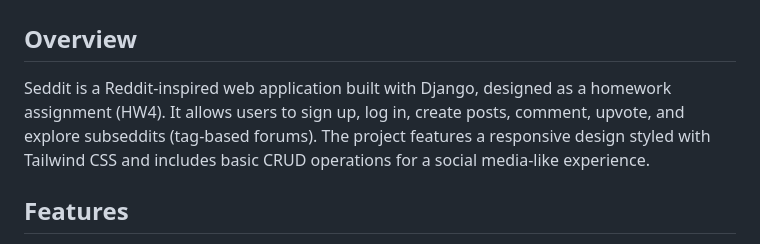
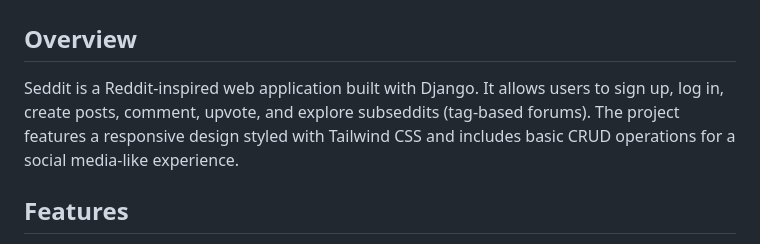
Before and after one commit to ysamat/seddit, a Markdown page: README.markdown, the part around the change. GitHub-like rendering.

```diff
--- a/README.markdown
+++ b/README.markdown
@@ -1,7 +1,7 @@
 # Seddit
 
 ## Overview
-Seddit is a Reddit-inspired web application built with Django, designed as a homework assignment (HW4). It allows users to sign up, log in, create posts, comment, upvote, and explore subseddits (tag-based forums). The project features a responsive design styled with Tailwind CSS and includes basic CRUD operations for a social media-like experience.
+Seddit is a Reddit-inspired web application built with Django. It allows users to sign up, log in, create posts, comment, upvote, and explore subseddits (tag-based forums). The project features a responsive design styled with Tailwind CSS and includes basic CRUD operations for a social media-like experience.
 
 ## Features
 - **User Authentication**: Sign up, log in, and log out functionality.
```
